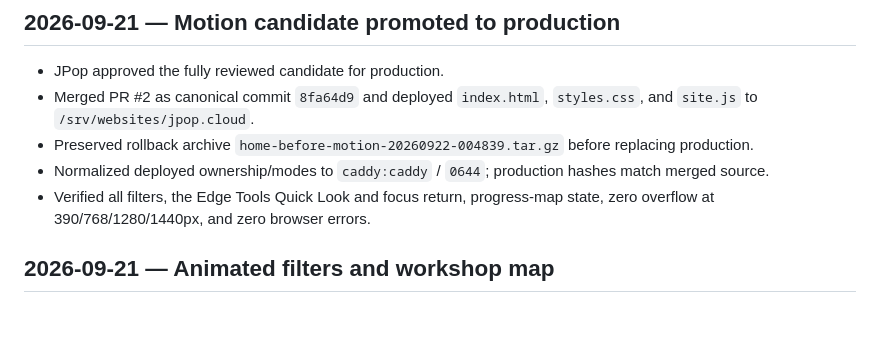
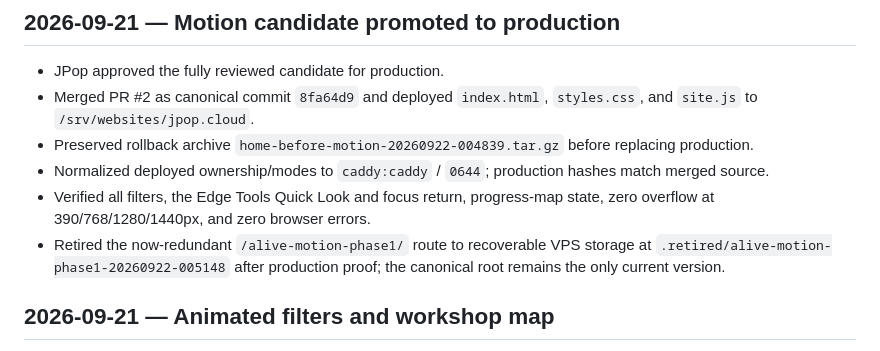
Before and after one commit to clawSean/jpop-cloud, a Markdown page: LOG.md, the part around the change. Rendered like a GitHub page; blank space fills up the shorter version.

Commit message:
Retire promoted motion preview

```diff
--- a/LOG.md
+++ b/LOG.md
@@ -11,6 +11,9 @@
   hashes match merged source.
 - Verified all filters, the Edge Tools Quick Look and focus return, progress-map
   state, zero overflow at 390/768/1280/1440px, and zero browser errors.
+- Retired the now-redundant `/alive-motion-phase1/` route to recoverable VPS
+  storage at `.retired/alive-motion-phase1-20260922-005148` after production
+  proof; the canonical root remains the only current version.
 
 ## 2026-09-21 — Animated filters and workshop map
 
```
